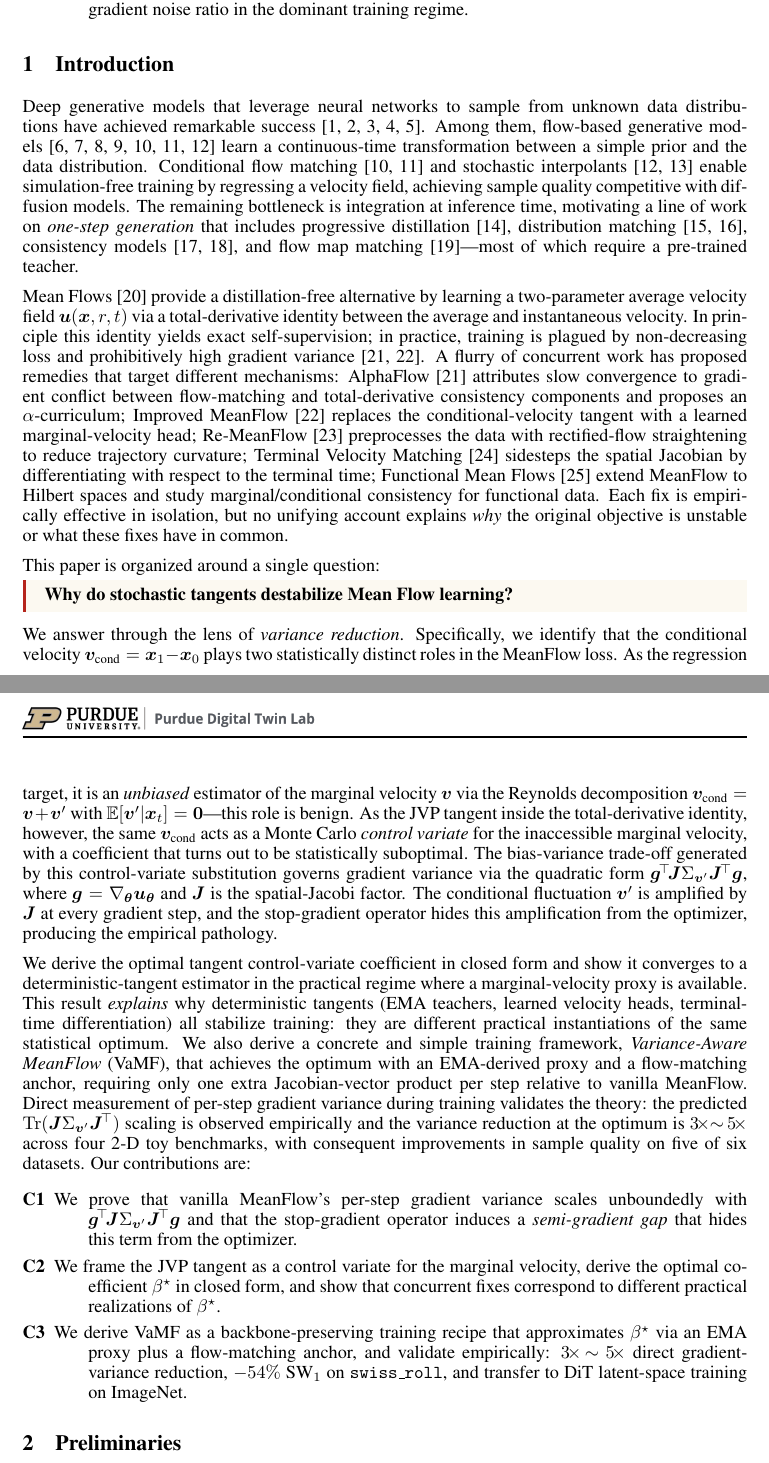
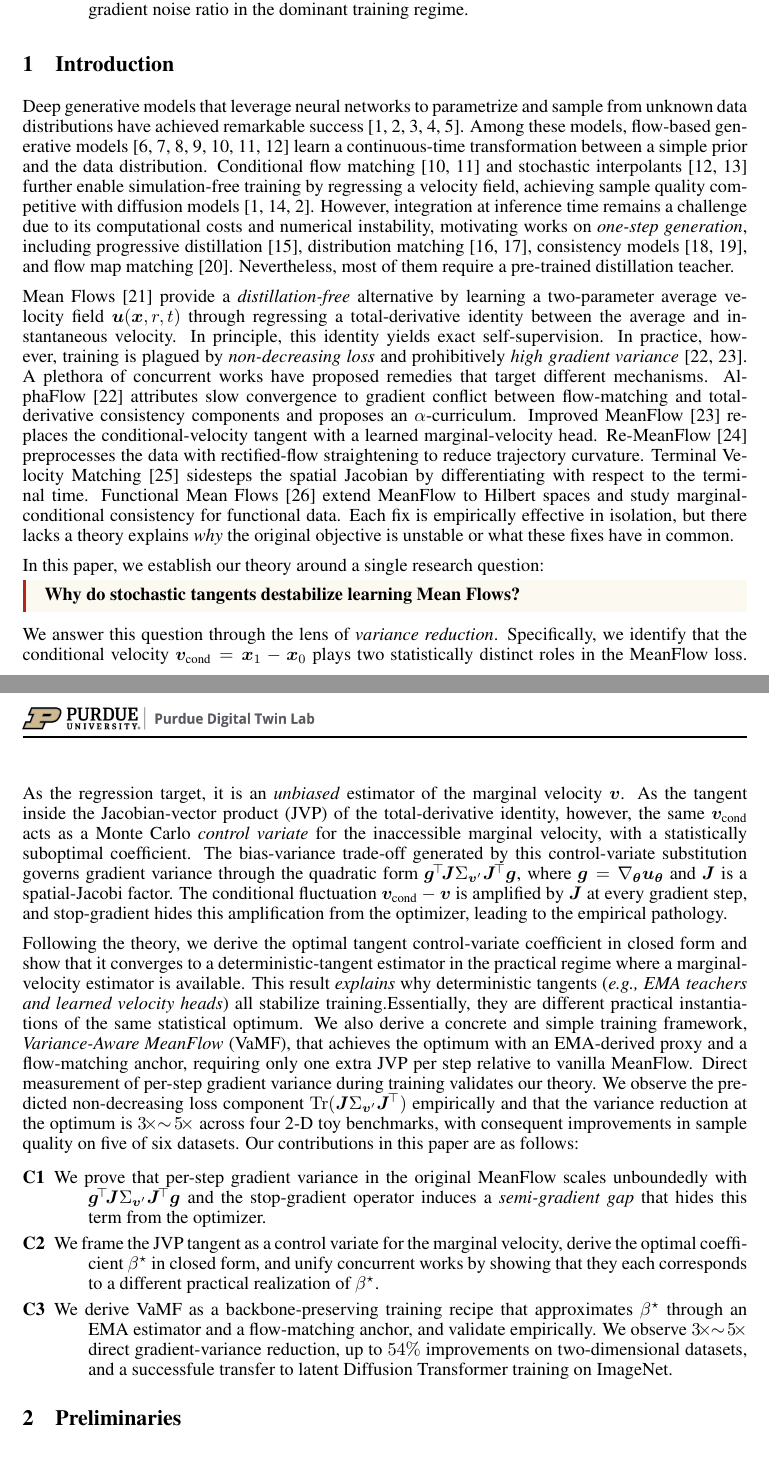
Before and after one commit to PurdueDigitalTwin/research, a LaTeX paper (src/projects/generative/vamf/report/main.tex, which reads src/projects/generative/vamf/report/contents/introduction.tex): two parts of pages 1 and 2 of 25, joined at a grey line, cut so that both start at the same text. Compiled offline with pdfLaTeX.

Commit message:
feat: Updated introduction section in the report of VaMF
Signed-off-by: Juanwu <juanwu@purdue.edu>

```diff
--- a/src/projects/generative/vamf/report/contents/introduction.tex
+++ b/src/projects/generative/vamf/report/contents/introduction.tex
@@ -2,29 +2,29 @@
 \label{sec: introduction}
 
 %%%%%%%%%%%%%%%%%%%%%%%%%%%%%%%%%%%%%%%%%
-% ¶1: background
-Deep generative models that leverage neural networks to sample from unknown data distributions have achieved remarkable success~\cite{ho2020denoising,song2021scorebased,karras2022elucidating,dhariwal2021diffusion,esser2024scaling}. Among them, flow-based generative models~\cite{chen2018neural,rezende2015variational,dinh2017density,grathwohl2019ffjord,lipman2023flowmatchinggenerativemodeling,tong2024improvinggeneralizingflowbasedgenerative,albergo2023buildingnormalizingflowsstochastic} learn a continuous-time transformation between a simple prior and the data distribution. Conditional flow matching~\cite{lipman2023flowmatchinggenerativemodeling,tong2024improvinggeneralizingflowbasedgenerative} and stochastic interpolants~\cite{albergo2023buildingnormalizingflowsstochastic,albergo2025stochasticinterpolants} enable simulation-free training by regressing a velocity field, achieving sample quality competitive with diffusion models. The remaining bottleneck is integration at inference time, motivating a line of work on \emph{one-step generation} that includes progressive distillation~\cite{salimans2022progressivedistillationfastsampling}, distribution matching~\cite{yin2024distributionmatchingdistillation,yin2024improveddistributionmatchingdistillation}, consistency models~\cite{song2023consistencymodels,lu2025simplifyingstabilizingscalingcontinuoustime}, and flow map matching~\cite{boffi2025flowmapmatchingstochastic}---most of which require a pre-trained teacher.
+% paragraph 1: background
+Deep generative models that leverage neural networks to parametrize and sample from unknown data distributions have achieved remarkable success~\cite{ho2020denoising,song2021scorebased,karras2022elucidating,dhariwal2021diffusion,esser2024scaling}. Among these models, flow-based generative models~\cite{chen2018neural,rezende2015variational,dinh2017density,grathwohl2019ffjord,lipman2023flowmatchinggenerativemodeling,tong2024improvinggeneralizingflowbasedgenerative,albergo2023buildingnormalizingflowsstochastic} learn a continuous-time transformation between a simple prior and the data distribution. Conditional flow matching~\cite{lipman2023flowmatchinggenerativemodeling,tong2024improvinggeneralizingflowbasedgenerative} and stochastic interpolants~\cite{albergo2023buildingnormalizingflowsstochastic,albergo2025stochasticinterpolants} further enable simulation-free training by regressing a velocity field, achieving sample quality competitive with diffusion models~\cite{ho2020denoising,song2019generative,song2021scorebased}. However, integration at inference time remains a challenge due to its computational costs and numerical instability, motivating works on \emph{one-step generation}, including progressive distillation~\cite{salimans2022progressivedistillationfastsampling}, distribution matching~\cite{yin2024distributionmatchingdistillation,yin2024improveddistributionmatchingdistillation}, consistency models~\cite{song2023consistencymodels,lu2025simplifyingstabilizingscalingcontinuoustime}, and flow map matching~\cite{boffi2025flowmapmatchingstochastic}. Nevertheless, most of them require a pre-trained distillation teacher.
 
 %%%%%%%%%%%%%%%%%%%%%%%%%%%%%%%%%%%%%%%%%
-% ¶2: the phenomenon: meanflow + pathology
-Mean Flows~\cite{geng2025meanflowsonestepgenerative} provide a distillation-free alternative by learning a two-parameter average velocity field $\vu(\vx,r,t)$ via a total-derivative identity between the average and instantaneous velocity. In principle this identity yields exact self-supervision; in practice, training is plagued by non-decreasing loss and prohibitively high gradient variance~\cite{zhang2025alphaflowunderstandingimprovingmeanflow,geng2025improvedmeanflowschallenges}. A flurry of concurrent work has proposed remedies that target different mechanisms: AlphaFlow~\cite{zhang2025alphaflowunderstandingimprovingmeanflow} attributes slow convergence to gradient conflict between flow-matching and total-derivative consistency components and proposes an $\alpha$-curriculum; Improved MeanFlow~\cite{geng2025improvedmeanflowschallenges} replaces the conditional-velocity tangent with a learned marginal-velocity head; Re-MeanFlow~\cite{zhang2026overcomingcurvaturebottleneckmeanflow} preprocesses the data with rectified-flow straightening to reduce trajectory curvature; Terminal Velocity Matching~\cite{zhou2026terminalvelocitymatching} sidesteps the spatial Jacobian by differentiating with respect to the terminal time; Functional Mean Flows~\cite{li2025functionalmeanflowhilbert} extend MeanFlow to Hilbert spaces and study marginal/conditional consistency for functional data. Each fix is empirically effective in isolation, but no unifying account explains \textit{why} the original objective is unstable or what these fixes have in common.
+% paragraph 2: meanflow and its pathology
+Mean Flows~\cite{geng2025meanflowsonestepgenerative} provide a \emph{distillation-free} alternative by learning a two-parameter average velocity field $\vu(\vx,r,t)$ through regressing a total-derivative identity between the average and instantaneous velocity. In principle, this identity yields exact self-supervision. In practice, however, training is plagued by \emph{non-decreasing loss} and prohibitively \emph{high gradient variance}~\cite{zhang2025alphaflowunderstandingimprovingmeanflow,geng2025improvedmeanflowschallenges}. A plethora of concurrent works have proposed remedies that target different mechanisms. AlphaFlow~\cite{zhang2025alphaflowunderstandingimprovingmeanflow} attributes slow convergence to gradient conflict between flow-matching and total-derivative consistency components and proposes an $\alpha$-curriculum. Improved MeanFlow~\cite{geng2025improvedmeanflowschallenges} replaces the conditional-velocity tangent with a learned marginal-velocity head. Re-MeanFlow~\cite{zhang2026overcomingcurvaturebottleneckmeanflow} preprocesses the data with rectified-flow straightening to reduce trajectory curvature. Terminal Velocity Matching~\cite{zhou2026terminalvelocitymatching} sidesteps the spatial Jacobian by differentiating with respect to the terminal time. Functional Mean Flows~\cite{li2025functionalmeanflowhilbert} extend MeanFlow to Hilbert spaces and study marginal-conditional consistency for functional data. Each fix is empirically effective in isolation, but there lacks a theory explains \emph{why} the original objective is unstable or what these fixes have in common.
 
 %%%%%%%%%%%%%%%%%%%%%%%%%%%%%%%%%%%%%%%%%
-% ¶3: the question + the framing answer
-This paper is organized around a single question:
+% paragraph 3: the research question + the framing answer
+In this paper, we establish our theory around a single research question:
 \begin{mdframed}[%
     leftline=true, linecolor=BrickRed, linewidth=2pt, topline=false,
     rightline=false, bottomline=false, backgroundcolor=dust!15
 ]
-\noindent\textbf{Why do stochastic tangents destabilize Mean Flow learning?}
+\noindent\textbf{Why do stochastic tangents destabilize learning Mean Flows?}
 \end{mdframed}
-\noindent We answer through the lens of \emph{variance reduction}. Specifically, we identify that the conditional velocity $\vv_{\text{cond}}=\vx_{1}-\vx_{0}$ plays two statistically distinct roles in the MeanFlow loss. As the regression target, it is an \textit{unbiased} estimator of the marginal velocity $\vv$ via the Reynolds decomposition $\vv_{\text{cond}}=\vv+\vv'$ with $\E[\vv'|\vx_{t}]=\bm{0}$---this role is benign. As the JVP tangent inside the total-derivative identity, however, the same $\vv_{\text{cond}}$ acts as a Monte Carlo \textit{control variate} for the inaccessible marginal velocity, with a coefficient that turns out to be statistically suboptimal. The bias-variance trade-off generated by this control-variate substitution governs gradient variance via the quadratic form $\boldsymbol{g}^{\!\top}\!\mJ\Sigma_{\vv'}\mJ^{\!\top}\boldsymbol{g}$, where $\boldsymbol{g}=\nabla_{\vtheta}\vu_{\vtheta}$ and $\mJ$ is the spatial-Jacobi factor. The conditional fluctuation $\vv'$ is amplified by $\mJ$ at every gradient step, and the stop-gradient operator hides this amplification from the optimizer, producing the empirical pathology.
+\noindent We answer this question through the lens of \emph{variance reduction}. Specifically, we identify that the conditional velocity $\vv_{\text{cond}}=\vx_{1}-\vx_{0}$ plays two statistically distinct roles in the MeanFlow loss. As the regression target, it is an \textit{unbiased} estimator of the marginal velocity $\vv$. As the tangent inside the Jacobian-vector product (JVP) of the total-derivative identity, however, the same $\vv_{\text{cond}}$ acts as a Monte Carlo \textit{control variate} for the inaccessible marginal velocity, with a statistically suboptimal coefficient. The bias-variance trade-off generated by this control-variate substitution governs gradient variance through the quadratic form $\boldsymbol{g}^{\!\top}\!\mJ\Sigma_{\vv'}\mJ^{\!\top}\boldsymbol{g}$, where $\boldsymbol{g}=\nabla_{\vtheta}\vu_{\vtheta}$ and $\mJ$ is a spatial-Jacobi factor. The conditional fluctuation $\vv_{\text{cond}}-\vv$ is amplified by $\mJ$ at every gradient step, and stop-gradient hides this amplification from the optimizer, leading to the empirical pathology.
 
 %%%%%%%%%%%%%%%%%%%%%%%%%%%%%%%%%%%%%%%%%
-% ¶4: contributions
-We derive the optimal tangent control-variate coefficient in closed form and show it converges to a deterministic-tangent estimator in the practical regime where a marginal-velocity proxy is available. This result \textit{explains} why deterministic tangents (EMA teachers, learned velocity heads, terminal-time differentiation) all stabilize training: they are different practical instantiations of the same statistical optimum. We also derive a concrete and simple training framework, \textit{Variance-Aware MeanFlow} (VaMF), that achieves the optimum with an EMA-derived proxy and a flow-matching anchor, requiring only one extra Jacobian-vector product per step relative to vanilla MeanFlow. Direct measurement of per-step gradient variance during training validates the theory: the predicted $\Tr(\mJ\Sigma_{\vv'}\mJ^{\!\top})$ scaling is observed empirically and the variance reduction at the optimum is $3\!\times\!\!\sim\!5\!\times$ across four 2-D toy benchmarks, with consequent improvements in sample quality on five of six datasets. Our contributions are:
+% paragraph 4: contributions
+Following the theory, we derive the optimal tangent control-variate coefficient in closed form and show that it converges to a deterministic-tangent estimator in the practical regime where a marginal-velocity estimator is available. This result \textit{explains} why deterministic tangents (\emph{e.g., EMA teachers and learned velocity heads}) all stabilize training.Essentially, they are different practical instantiations of the same statistical optimum. We also derive a concrete and simple training framework, \textit{Variance-Aware MeanFlow} (VaMF), that achieves the optimum with an EMA-derived proxy and a flow-matching anchor, requiring only one extra JVP per step relative to vanilla MeanFlow. Direct measurement of per-step gradient variance during training validates our theory. We observe the predicted non-decreasing loss component $\Tr(\mJ\Sigma_{\vv'}\mJ^{\!\top})$ empirically and that the variance reduction at the optimum is $3\!\times\!\!\sim\!5\!\times$ across four 2-D toy benchmarks, with consequent improvements in sample quality on five of six datasets. Our contributions in this paper are as follows:
 \begin{description}
-    \item[\namedlabel{cb: thm}{C1}] We prove that vanilla MeanFlow's per-step gradient variance scales unboundedly with $\boldsymbol{g}^{\!\top}\!\mJ\Sigma_{\vv'}\mJ^{\!\top}\boldsymbol{g}$ and that the stop-gradient operator induces a \emph{semi-gradient gap} that hides this term from the optimizer.
-    \item[\namedlabel{cb: cv}{C2}] We frame the JVP tangent as a control variate for the marginal velocity, derive the optimal coefficient $\beta^{\star}$ in closed form, and show that concurrent fixes correspond to different practical realizations of $\beta^{\star}$.
-    \item[\namedlabel{cb: vamf}{C3}] We derive VaMF as a backbone-preserving training recipe that approximates $\beta^{\star}$ via an EMA proxy plus a flow-matching anchor, and validate empirically: $3\!\times\!\!\sim\!5\!\times$ direct gradient-variance reduction, $-54\%$ SW$_{1}$ on \texttt{swiss\_roll}, and transfer to DiT latent-space training on ImageNet.
+    \item[\namedlabel{cb: thm}{C1}] We prove that per-step gradient variance in the original MeanFlow scales unboundedly with $\boldsymbol{g}^{\!\top}\!\mJ\Sigma_{\vv'}\mJ^{\!\top}\boldsymbol{g}$ and the stop-gradient operator induces a \emph{semi-gradient gap} that hides this term from the optimizer.
+    \item[\namedlabel{cb: cv}{C2}] We frame the JVP tangent as a control variate for the marginal velocity, derive the optimal coefficient $\beta^{\star}$ in closed form, and unify concurrent works by showing that they each corresponds to a different practical realization of $\beta^{\star}$.
+    \item[\namedlabel{cb: vamf}{C3}] We derive VaMF as a backbone-preserving training recipe that approximates $\beta^{\star}$ through an EMA estimator and a flow-matching anchor, and validate empirically. We observe $3\!\times\!\!\sim\!5\!\times$ direct gradient-variance reduction, up to $54\%$ improvements on two-dimensional datasets, and a successfule transfer to latent Diffusion Transformer training on ImageNet.
 \end{description}
```
Also changed, not shown: src/projects/generative/vamf/report/main.pdf.
